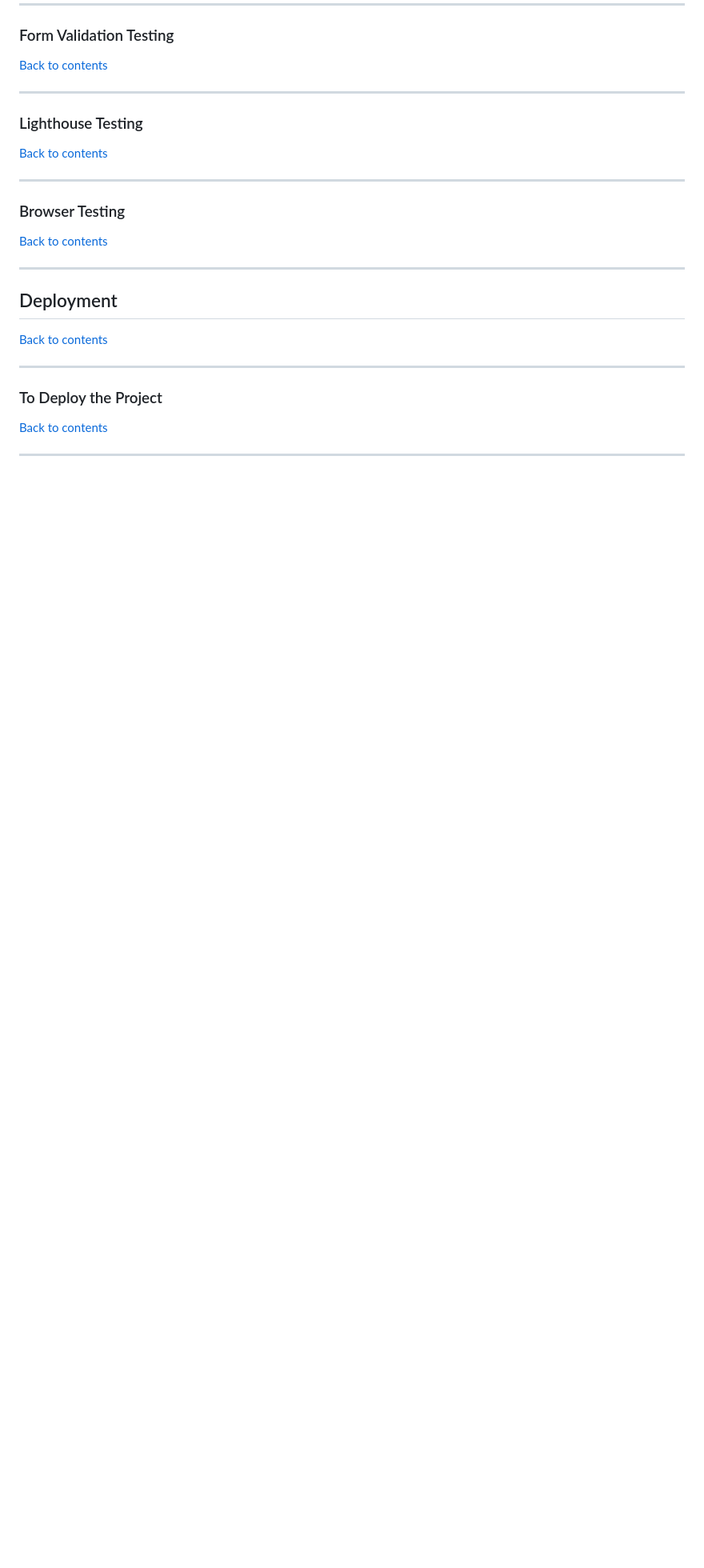
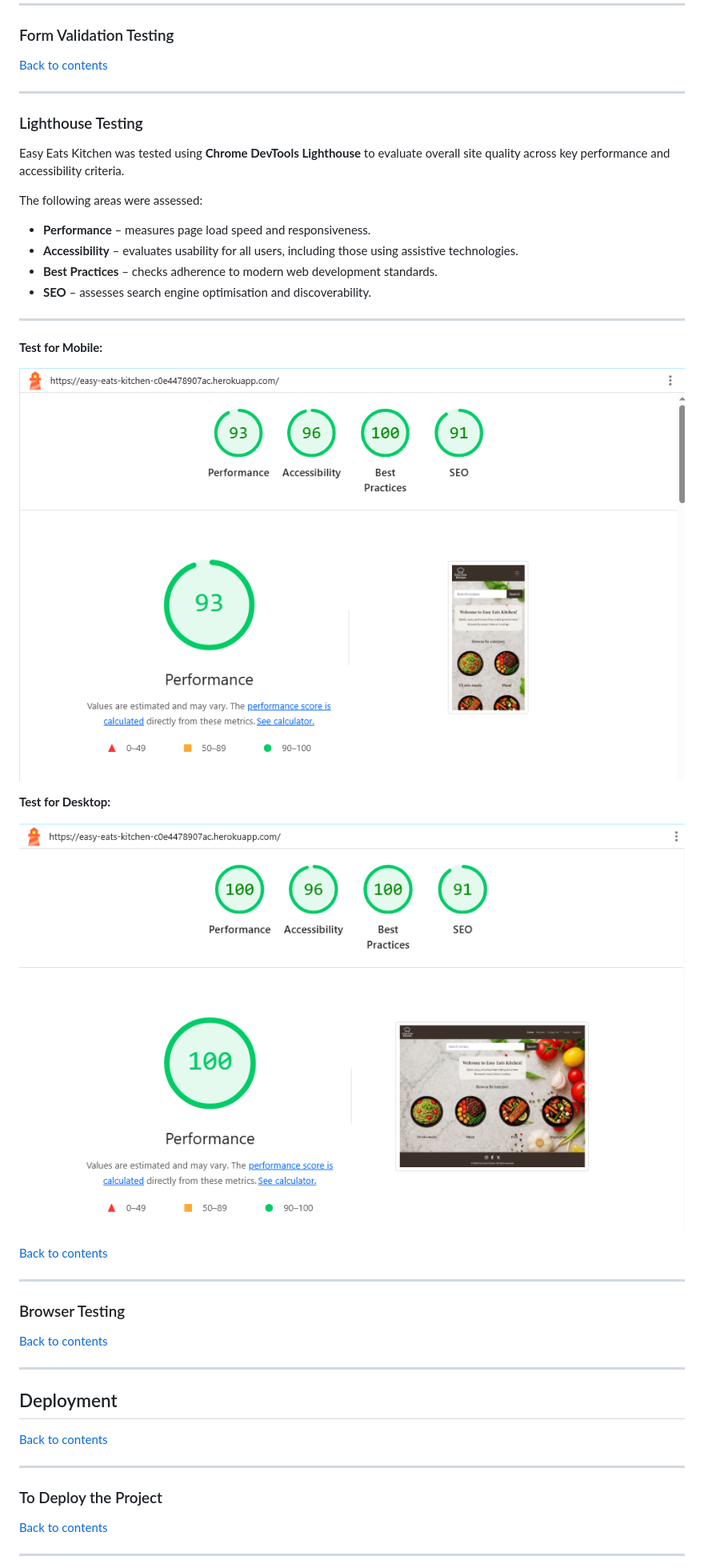
Before and after one commit to jolantadjatlova/easy-eats-kitchen, a Markdown page: README.md, the part around the change. Shown at 80% size. Drawn GitHub-style; pictures changed too: docs/easy_eats_lighthouse_desktop.png (added), docs/easy_eats_lighthouse_mobile.png (added); blank space fills up the shorter version.

Commit message:
Add Lighthouse testing screenshoots to README

```diff
--- a/README.md
+++ b/README.md
@@ -770,6 +770,24 @@ This command displays individual test cases and confirms that all components of
 
 ### Lighthouse Testing
 
+Easy Eats Kitchen was tested using **Chrome DevTools Lighthouse** to evaluate overall site quality across key performance and accessibility criteria.
+
+The following areas were assessed:
+
+- **Performance** – measures page load speed and responsiveness.
+- **Accessibility** – evaluates usability for all users, including those using assistive technologies.
+- **Best Practices** – checks adherence to modern web development standards.
+- **SEO** – assesses search engine optimisation and discoverability.
+
+---
+
+**Test for Mobile:**
+
+![Lighthouse Mobile Test](docs/easy_eats_lighthouse_mobile.png)
+
+**Test for Desktop:**
+
+![Lighthouse Desktop Test](docs/easy_eats_lighthouse_desktop.png)
 
 
 [Back to contents](#contents)
```
